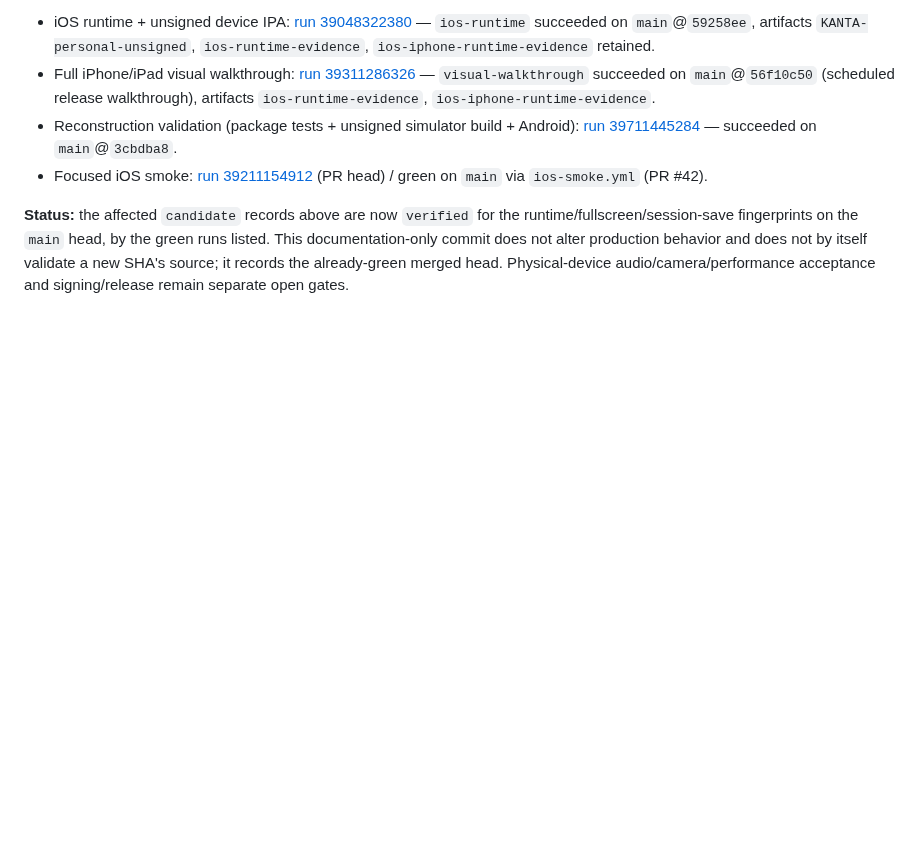
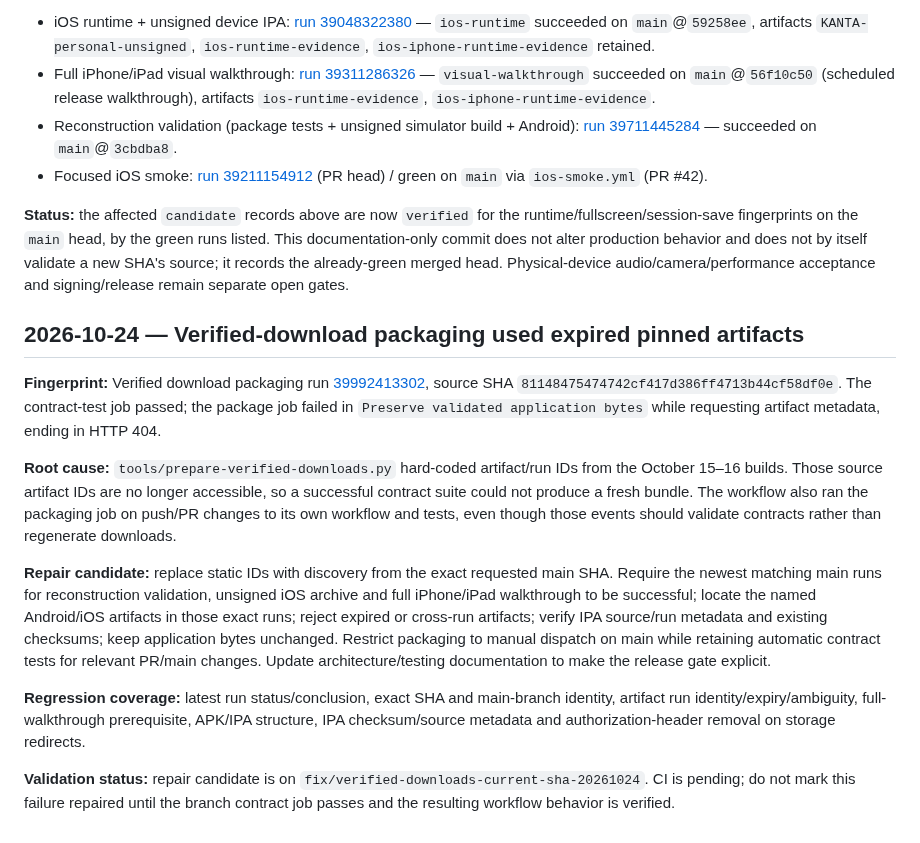
Before and after one commit to Kanta-studio/Kanta-reborn, a Markdown page: docs/CI_FAILURE_REPAIR_LEDGER.md, the part around the change. GitHub-like rendering; blank space fills up the shorter version.

Commit message:
docs(ci): record stale verified-download artifact failure

```diff
--- a/docs/CI_FAILURE_REPAIR_LEDGER.md
+++ b/docs/CI_FAILURE_REPAIR_LEDGER.md
@@ -161,3 +161,15 @@ The fullscreen and session-save repair commits recorded above were folded into `
 - Focused iOS smoke: [run 39211154912](https://github.com/usermalik20-del/Kanta-reborn/actions/runs/39211154912) (PR head) / green on `main` via `ios-smoke.yml` (PR #42).
 
 **Status:** the affected `candidate` records above are now `verified` for the runtime/fullscreen/session-save fingerprints on the `main` head, by the green runs listed. This documentation-only commit does not alter production behavior and does not by itself validate a new SHA's source; it records the already-green merged head. Physical-device audio/camera/performance acceptance and signing/release remain separate open gates.
+
+## 2026-10-24 — Verified-download packaging used expired pinned artifacts
+
+**Fingerprint:** Verified download packaging run [39992413302](https://github.com/usermalik20-del/Kanta-reborn/actions/runs/39992413302), source SHA `81148475474742cf417d386ff4713b44cf58df0e`. The contract-test job passed; the package job failed in `Preserve validated application bytes` while requesting artifact metadata, ending in HTTP 404.
+
+**Root cause:** `tools/prepare-verified-downloads.py` hard-coded artifact/run IDs from the October 15–16 builds. Those source artifact IDs are no longer accessible, so a successful contract suite could not produce a fresh bundle. The workflow also ran the packaging job on push/PR changes to its own workflow and tests, even though those events should validate contracts rather than regenerate downloads.
+
+**Repair candidate:** replace static IDs with discovery from the exact requested main SHA. Require the newest matching main runs for reconstruction validation, unsigned iOS archive and full iPhone/iPad walkthrough to be successful; locate the named Android/iOS artifacts in those exact runs; reject expired or cross-run artifacts; verify IPA source/run metadata and existing checksums; keep application bytes unchanged. Restrict packaging to manual dispatch on main while retaining automatic contract tests for relevant PR/main changes. Update architecture/testing documentation to make the release gate explicit.
+
+**Regression coverage:** latest run status/conclusion, exact SHA and main-branch identity, artifact run identity/expiry/ambiguity, full-walkthrough prerequisite, APK/IPA structure, IPA checksum/source metadata and authorization-header removal on storage redirects.
+
+**Validation status:** repair candidate is on `fix/verified-downloads-current-sha-20261024`. CI is pending; do not mark this failure repaired until the branch contract job passes and the resulting workflow behavior is verified.
```
